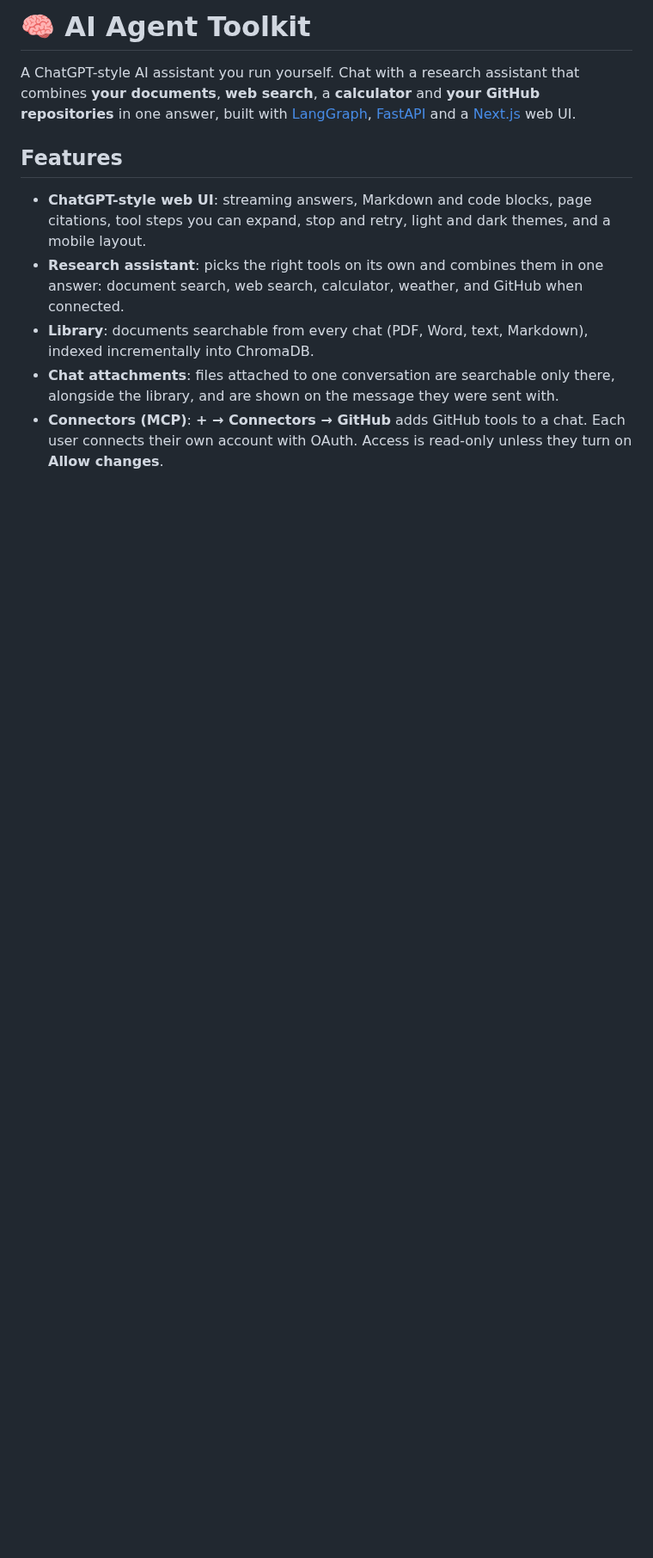
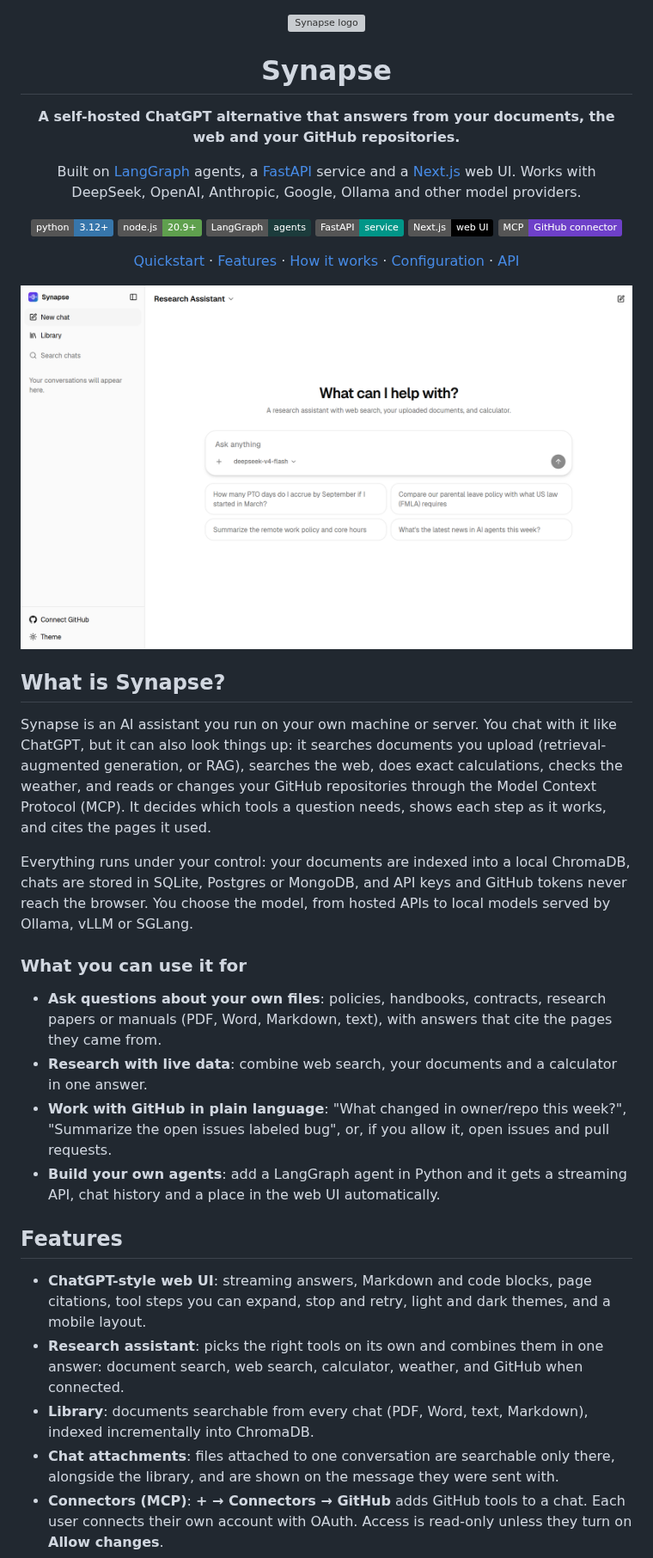
Before and after one commit to qwertyz15/synapse-ai, a Markdown page: README.md, the part around the change. Shown at 86% size. Rendered like a GitHub page; pictures changed too: media/screenshot.png (added); badges without logos; blank space fills up the shorter version; grey boxes are pictures that could not be loaded.

```diff
--- a/README.md
+++ b/README.md
@@ -1,9 +1,51 @@
-# 🧠 AI Agent Toolkit
+<div align="center">
 
-A ChatGPT-style AI assistant you run yourself. Chat with a research assistant that combines
-**your documents**, **web search**, a **calculator** and **your GitHub repositories** in one answer,
-built with [LangGraph](https://langchain-ai.github.io/langgraph/), [FastAPI](https://fastapi.tiangolo.com/)
-and a [Next.js](https://nextjs.org/) web UI.
+<img src="frontend/app/icon.svg" alt="Synapse logo" width="88" />
+
+# Synapse
+
+**A self-hosted ChatGPT alternative that answers from your documents, the web and your
+GitHub repositories.**
+
+Built on [LangGraph](https://langchain-ai.github.io/langgraph/) agents, a [FastAPI](https://fastapi.tiangolo.com/)
+service and a [Next.js](https://nextjs.org/) web UI. Works with DeepSeek, OpenAI, Anthropic, Google,
+Ollama and other model providers.
+
+![Python 3.12+](https://img.shields.io/badge/python-3.12%2B-3776AB?logo=python&logoColor=white)
+![Node.js 20.9+](https://img.shields.io/badge/node.js-20.9%2B-5FA04E?logo=nodedotjs&logoColor=white)
+![LangGraph](https://img.shields.io/badge/LangGraph-agents-1C3C3C)
+![FastAPI](https://img.shields.io/badge/FastAPI-service-009688?logo=fastapi&logoColor=white)
+![Next.js](https://img.shields.io/badge/Next.js-web%20UI-000000?logo=nextdotjs&logoColor=white)
+![MCP](https://img.shields.io/badge/MCP-GitHub%20connector-6E40C9)
+
+[Quickstart](#quickstart) · [Features](#features) · [How it works](#how-it-works) ·
+[Configuration](#configuration) · [API](#api-and-python-client)
+
+</div>
+
+![Synapse web UI: chat with a research assistant that searches your documents and the web](media/screenshot.png)
+
+## What is Synapse?
+
+Synapse is an AI assistant you run on your own machine or server. You chat with it like ChatGPT, but
+it can also look things up: it searches documents you upload (retrieval-augmented generation, or RAG),
+searches the web, does exact calculations, checks the weather, and reads or changes your GitHub
+repositories through the Model Context Protocol (MCP). It decides which tools a question needs,
+shows each step as it works, and cites the pages it used.
+
+Everything runs under your control: your documents are indexed into a local ChromaDB, chats are
+stored in SQLite, Postgres or MongoDB, and API keys and GitHub tokens never reach the browser. You
+choose the model, from hosted APIs to local models served by Ollama, vLLM or SGLang.
+
+### What you can use it for
+
+- **Ask questions about your own files**: policies, handbooks, contracts, research papers or
+  manuals (PDF, Word, Markdown, text), with answers that cite the pages they came from.
+- **Research with live data**: combine web search, your documents and a calculator in one answer.
+- **Work with GitHub in plain language**: "What changed in owner/repo this week?", "Summarize the
+  open issues labeled bug", or, if you allow it, open issues and pull requests.
+- **Build your own agents**: add a LangGraph agent in Python and it gets a streaming API, chat
+  history and a place in the web UI automatically.
 
 ## Features
 
```
Also changed, not shown: media/agent_architecture.png, 7 other files.
